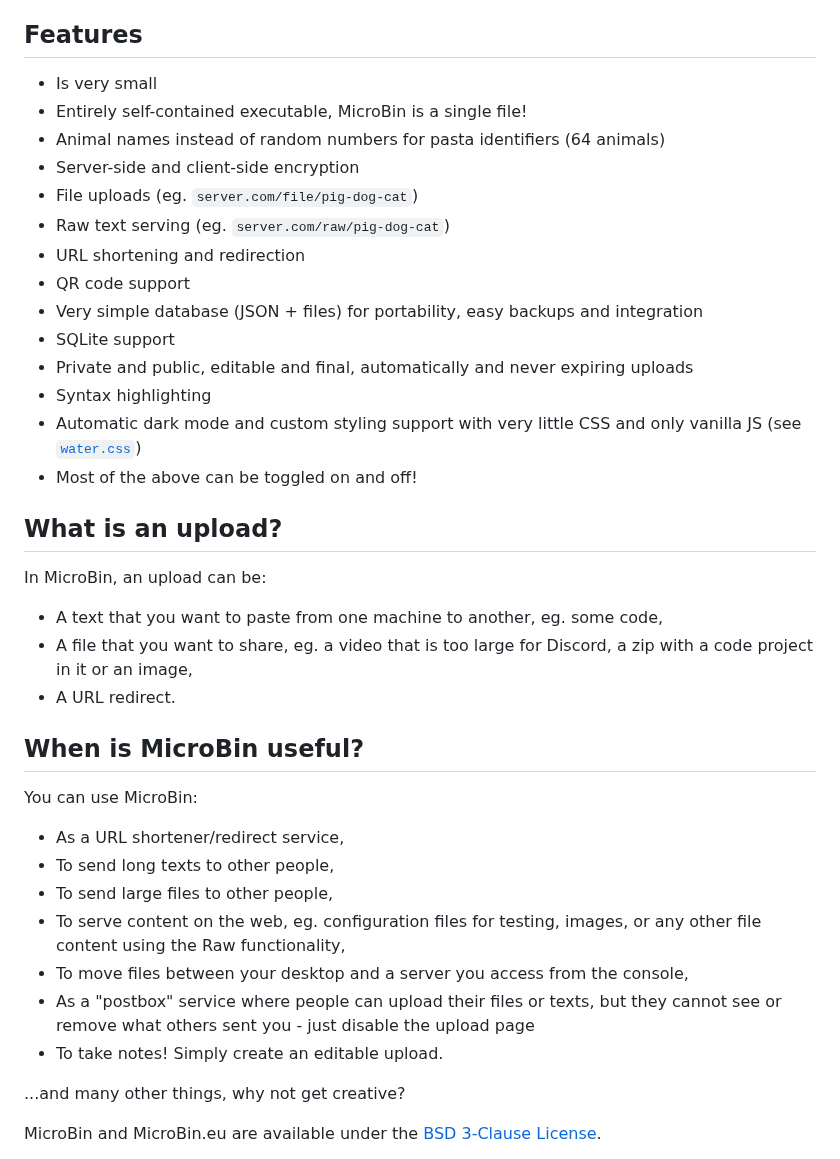
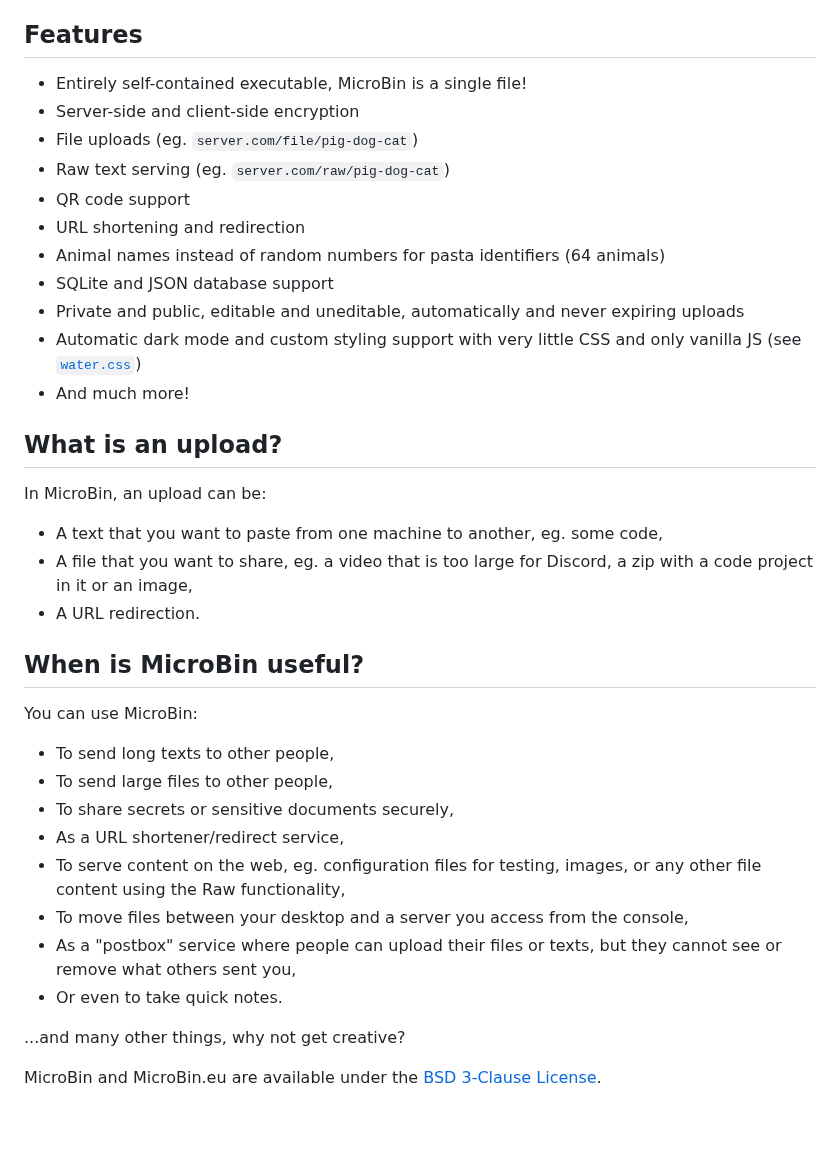
Before and after one commit to szabodanika/microbin, a Markdown page: README.md, the part around the change. GitHub-like rendering; blank space fills up the shorter version.

Commit message:
Polish Readme wording and ordering

```diff
--- a/README.md
+++ b/README.md
@@ -39,20 +39,17 @@ On our website [microbin.eu](https://microbin.eu) you will find the following:
 
 ## Features
 
-- Is very small
 - Entirely self-contained executable, MicroBin is a single file!
-- Animal names instead of random numbers for pasta identifiers (64 animals)
 - Server-side and client-side encryption
 - File uploads (eg. `server.com/file/pig-dog-cat`)
 - Raw text serving (eg. `server.com/raw/pig-dog-cat`)
+- QR code support
 - URL shortening and redirection
-- QR code support
-- Very simple database (JSON + files) for portability, easy backups and integration
-- SQLite support
-- Private and public, editable and final, automatically and never expiring uploads
-- Syntax highlighting
+- Animal names instead of random numbers for pasta identifiers (64 animals)
+- SQLite and JSON database support
+- Private and public, editable and uneditable, automatically and never expiring uploads
 - Automatic dark mode and custom styling support with very little CSS and only vanilla JS (see [`water.css`](https://github.com/kognise/water.css))
-- Most of the above can be toggled on and off!
+- And much more!
 
 ## What is an upload?
 
@@ -60,19 +57,20 @@ In MicroBin, an upload can be:
 
 - A text that you want to paste from one machine to another, eg. some code,
 - A file that you want to share, eg. a video that is too large for Discord, a zip with a code project in it or an image,
-- A URL redirect.
+- A URL redirection.
 
 ## When is MicroBin useful?
 
 You can use MicroBin:
 
-- As a URL shortener/redirect service,
 - To send long texts to other people,
 - To send large files to other people,
+- To share secrets or sensitive documents securely,
+- As a URL shortener/redirect service,
 - To serve content on the web, eg. configuration files for testing, images, or any other file content using the Raw functionality,
 - To move files between your desktop and a server you access from the console,
-- As a "postbox" service where people can upload their files or texts, but they cannot see or remove what others sent you - just disable the upload page
-- To take notes! Simply create an editable upload.
+- As a "postbox" service where people can upload their files or texts, but they cannot see or remove what others sent you,
+- Or even to take quick notes.
 
 ...and many other things, why not get creative?
 
```
